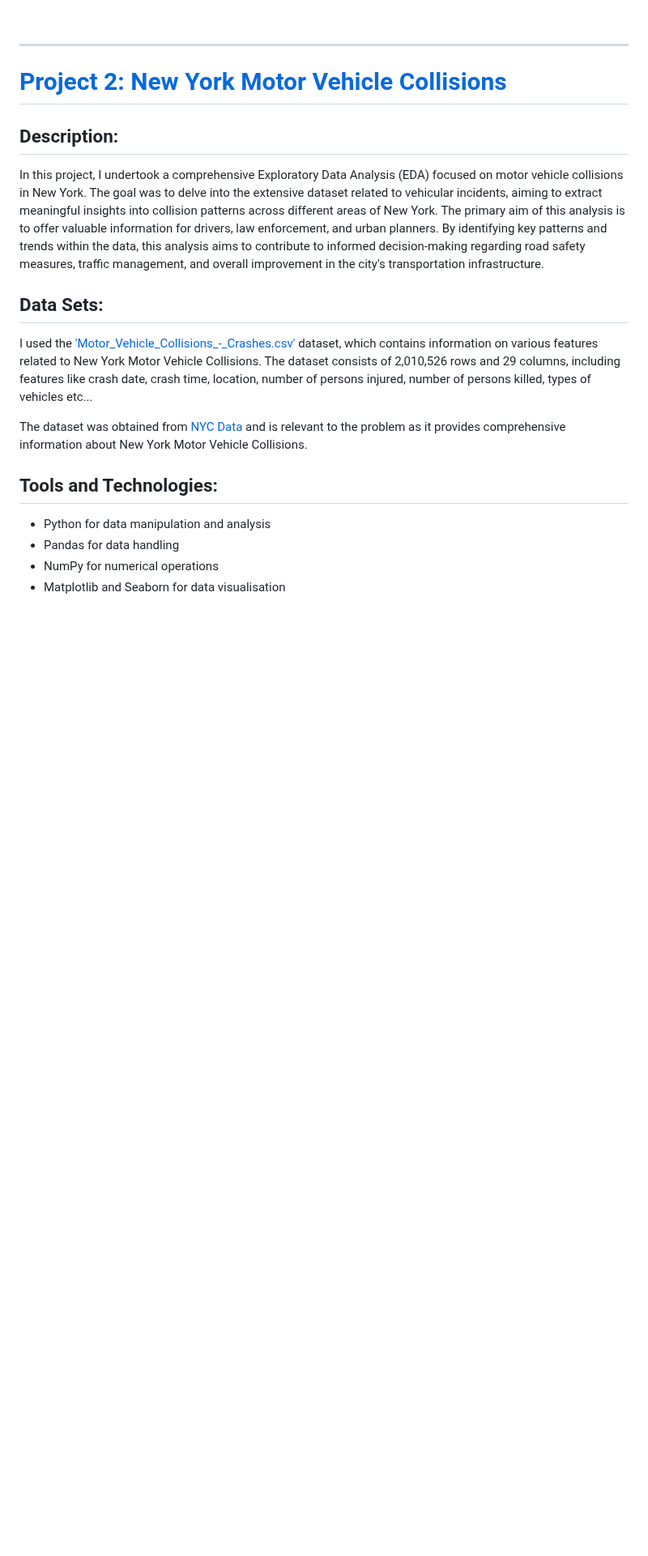
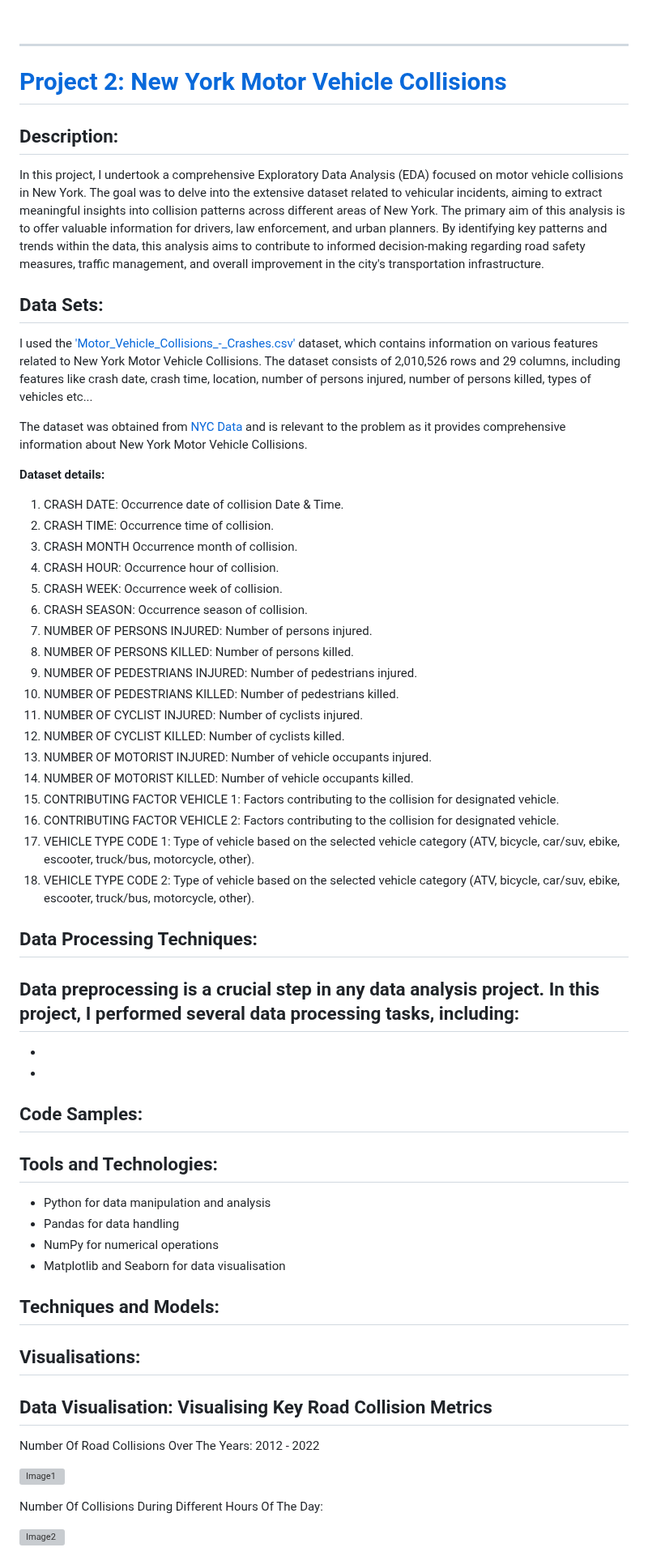
Before and after one commit to DanielGiedraitis/Data-Science-Machine-Learning-Portfolio, a Markdown page: README.md, the part around one of its changes. Shown at 81% size. Drawn GitHub-style; blank space fills up the shorter version; grey boxes are pictures that could not be loaded.

```diff
--- a/README.md
+++ b/README.md
@@ -218,8 +218,51 @@ I used the ['Motor_Vehicle_Collisions_-_Crashes.csv']() dataset, which contains
 
 The dataset was obtained from [NYC Data](https://data.cityofnewyork.us/Public-Safety/Motor-Vehicle-Collisions-Crashes/h9gi-nx95) and is relevant to the problem as it provides comprehensive information about New York Motor Vehicle Collisions.
 
+**Dataset details:**
+1. CRASH DATE: Occurrence date of collision Date & Time.
+2. CRASH TIME: Occurrence time of collision.
+3. CRASH MONTH Occurrence month of collision.
+4. CRASH HOUR: Occurrence hour of collision.
+5. CRASH WEEK: Occurrence week of collision.
+6. CRASH SEASON: Occurrence season of collision.
+7. NUMBER OF PERSONS INJURED: Number of persons injured.
+8. NUMBER OF PERSONS KILLED: Number of persons killed.
+9. NUMBER OF PEDESTRIANS INJURED: Number of pedestrians injured.
+10. NUMBER OF PEDESTRIANS KILLED: Number of pedestrians killed.
+11. NUMBER OF CYCLIST INJURED: Number of cyclists injured.
+12. NUMBER OF CYCLIST KILLED: Number of cyclists killed.
+13. NUMBER OF MOTORIST INJURED: Number of vehicle occupants injured.
+14. NUMBER OF MOTORIST KILLED: Number of vehicle occupants killed.
+15. CONTRIBUTING FACTOR VEHICLE 1: Factors contributing to the collision for designated vehicle.
+16. CONTRIBUTING FACTOR VEHICLE 2: Factors contributing to the collision for designated vehicle.
+17. VEHICLE TYPE CODE 1: Type of vehicle based on the selected vehicle category (ATV, bicycle, car/suv, ebike, escooter, truck/bus, motorcycle, other).
+18. VEHICLE TYPE CODE 2: Type of vehicle based on the selected vehicle category (ATV, bicycle, car/suv, ebike, escooter, truck/bus, motorcycle, other).
+
+
+## Data Processing Techniques:
+Data preprocessing is a crucial step in any data analysis project. In this project, I performed several data processing tasks, including:
+-
+-
+-
+
+## Code Samples:
+
 ## Tools and Technologies:
 - Python for data manipulation and analysis
 - Pandas for data handling
 - NumPy for numerical operations
 - Matplotlib and Seaborn for data visualisation
+
+## Techniques and Models:
+
+## Visualisations:
+
+## Data Visualisation: Visualising Key Road Collision Metrics
+Number Of Road Collisions Over The Years: 2012 - 2022
+
+![Image1](https://github.com/DanielGiedraitis/Data-Science-Machine-Learning-Portfolio/assets/91562130/8005f6ef-f633-403d-907f-c7687117c57d)
+
+Number Of Collisions During Different Hours Of The Day:
+
+![Image2](https://github.com/DanielGiedraitis/Data-Science-Machine-Learning-Portfolio/assets/91562130/86a57b26-ed54-495d-913d-a503d0a1590f)
+
```
Also changed, not shown: other parts of README.md (+6 -0 lines).
